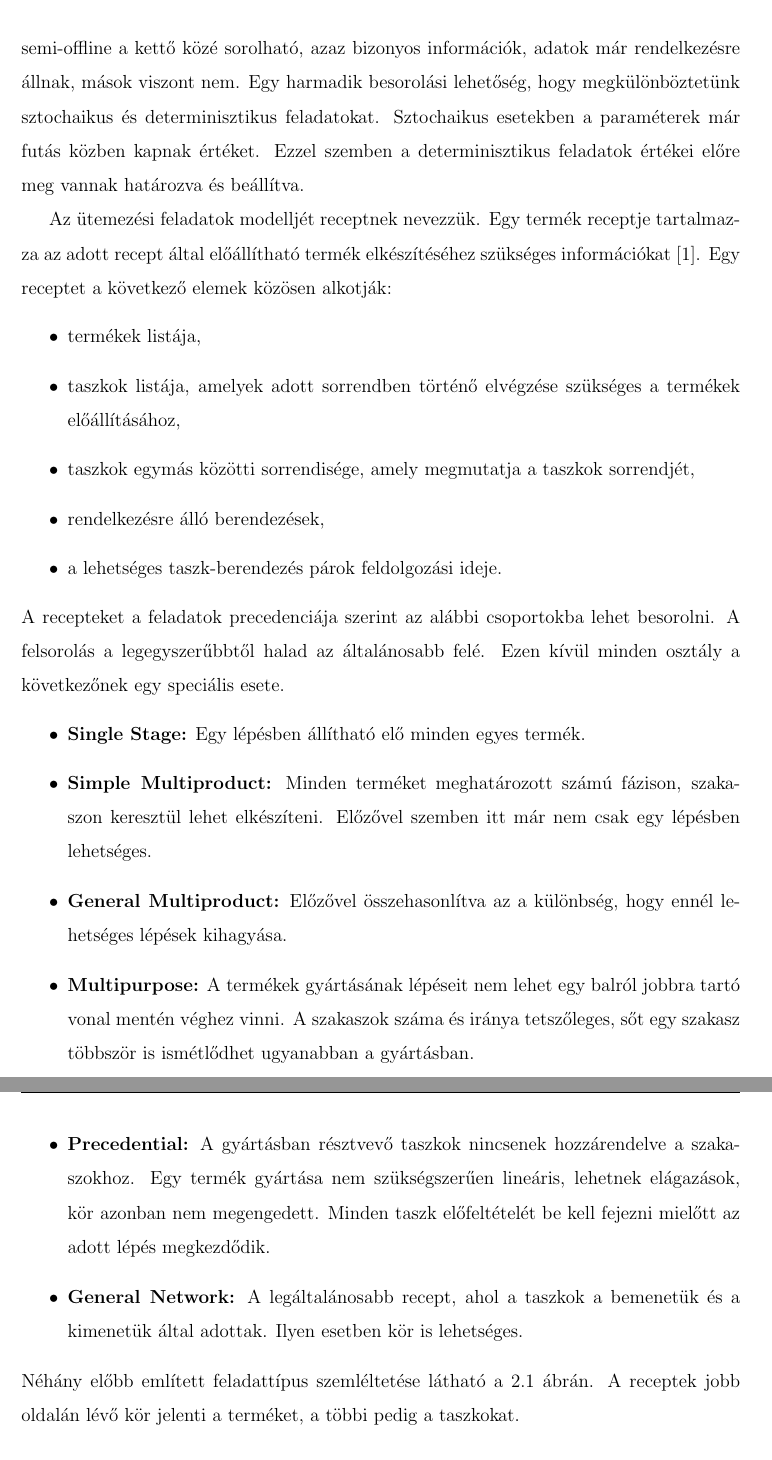
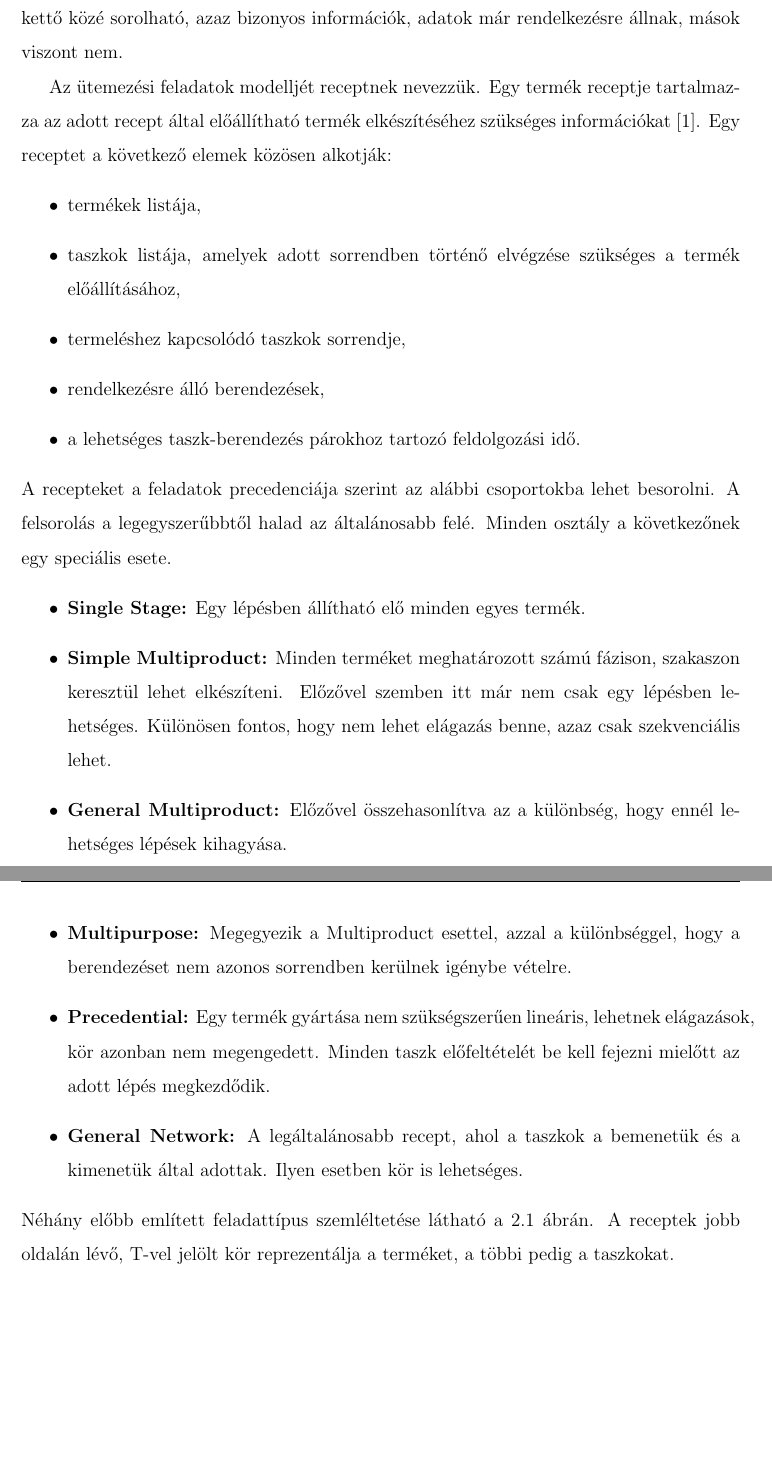
Before and after one commit to Gergo1912/Szakdolgozat, a LaTeX document (Szakdolgozat.tex, which reads Irodalmi_attekintes.tex): two parts of pages 12 and 13 of 63, joined at a grey line, cut so that both start at the same text, the shorter picture padded with empty space. Compiled offline with pdfLaTeX.

Commit message:
2. fejezet javítás v1

```diff
--- a/Irodalmi_attekintes.tex
+++ b/Irodalmi_attekintes.tex
@@ -4,24 +5,24 @@ Az ipari folyamatokat gyártásnak nevezzük, amely során az elkészítendő te
 
-Az ipari folyamatokat többféleképpen lehet csoportosítani. Az egyik felosztási módszer szerint folyamatos és szakaszos üzemű rendszerek csoportjára bontjuk őket. Az első típusban az anyag folyamatosan kerül a rendszerbe, a másodikban pedig ez a folyamat lépésekben valósul meg. A munkám az utóbbi típusba tartozó feladatokra koncentrál. Másik lehetséges felosztás az, amikor online, offline, és semi-offline kategóriákba vannak a feladatok besorolva. Az offline esetben minden szükséges bemeneti adat rendelkezésre áll az optimalizálás idejében. Az online ezzel szemben úgy működik, hogy előbb kell döntéseket meghozni, minthogy adott paraméterekhez tartozó értékekre fény derülne. A semi-offline a kettő közé sorolható, azaz bizonyos információk, adatok már rendelkezésre állnak, mások viszont nem. Egy harmadik besorolási lehetőség, hogy megkülönböztetünk sztochaikus és determinisztikus feladatokat. Sztochaikus esetekben a paraméterek már futás közben kapnak értéket. Ezzel szemben a determinisztikus feladatok értékei előre meg vannak határozva és beállítva.
+Az ipari folyamatokat többféleképpen lehet csoportosítani. Az egyik felosztási módszer szerint folyamatos és szakaszos üzemű rendszerek csoportjára bontjuk őket. Az első típusban az anyag folyamatosan kerül a rendszerbe, a másodikban pedig ez a folyamat lépésekben valósul meg. A munkám az utóbbi típusba tartozó feladatokra koncentrál. Másik lehetséges felosztás az, amikor online, offline, és semi-offline kategóriákba vannak a feladatok besorolva. Az offline esetben minden szükséges bemeneti adat rendelkezésre áll az optimalizálás idejében. Ezzel szemben az online esetben előbb kell a döntéseket meghozni, minthogy az adott paraméterekhez tartozó értékekre fény derülne. A semi-offline a kettő közé sorolható, azaz bizonyos információk, adatok már rendelkezésre állnak, mások viszont nem.
 
 Az ütemezési feladatok modelljét receptnek nevezzük. Egy termék receptje tartalmazza az adott recept által előállítható termék elkészítéséhez szükséges információkat\cite{Hegyhati}. Egy receptet a következő elemek közösen alkotják:
 \begin{itemize}
   \item termékek listája,
-  \item taszkok listája, amelyek adott sorrendben történő elvégzése szükséges a termékek előállításához,
-  \item taszkok egymás közötti sorrendisége, amely megmutatja a taszkok sorrendjét,
+  \item taszkok listája, amelyek adott sorrendben történő elvégzése szükséges a termék előállításához,
+  \item termeléshez kapcsolódó taszkok sorrendje,
   \item rendelkezésre álló berendezések,
-  \item a lehetséges taszk-berendezés párok feldolgozási ideje.
+  \item a lehetséges taszk-berendezés párokhoz tartozó feldolgozási idő.
 \end{itemize}
-A recepteket a feladatok precedenciája szerint az alábbi csoportokba lehet besorolni. A felsorolás a legegyszerűbbtől halad az általánosabb felé. Ezen kívül minden osztály a következőnek egy speciális esete.
+A recepteket a feladatok precedenciája szerint az alábbi csoportokba lehet besorolni. A felsorolás a legegyszerűbbtől halad az általánosabb felé. Minden osztály a következőnek egy speciális esete.
 \begin{itemize}
 	\item \textbf{Single Stage:} Egy lépésben állítható elő minden egyes termék.
-	\item \textbf{Simple Multiproduct:} Minden terméket meghatározott számú fázison, szakaszon keresztül lehet elkészíteni. Előzővel szemben itt már nem csak egy lépésben lehetséges.
+	\item \textbf{Simple Multiproduct:} Minden terméket meghatározott számú fázison, szakaszon keresztül lehet elkészíteni. Előzővel szemben itt már nem csak egy lépésben lehetséges. Különösen fontos, hogy nem lehet elágazás benne, azaz csak szekvenciális lehet.
 	\item \textbf{General Multiproduct:} Előzővel összehasonlítva az a különbség, hogy ennél lehetséges lépések kihagyása.
-	\item \textbf{Multipurpose:} A termékek gyártásának lépéseit nem lehet egy balról jobbra tartó vonal mentén véghez vinni. A szakaszok száma és iránya tetszőleges, sőt egy szakasz többször is ismétlődhet ugyanabban a gyártásban.
-	\item \textbf{Precedential:} A gyártásban résztvevő taszkok nincsenek hozzárendelve a szakaszokhoz. Egy termék gyártása nem szükségszerűen lineáris, lehetnek elágazások, kör azonban nem megengedett. Minden taszk előfeltételét be kell fejezni mielőtt az adott lépés megkezdődik.
+	\item \textbf{Multipurpose:} Megegyezik a Multiproduct esettel, azzal a különbséggel, hogy a berendezéset nem azonos sorrendben kerülnek igénybe vételre.
+	\item \textbf{Precedential:} Egy termék gyártása nem szükségszerűen lineáris, lehetnek elágazások, kör azonban nem megengedett. Minden taszk előfeltételét be kell fejezni mielőtt az adott lépés megkezdődik.
 	\item \textbf{General Network:} A legáltalánosabb recept, ahol a taszkok a bemenetük és a kimenetük által adottak. Ilyen esetben kör is lehetséges.
 \end{itemize}
-Néhány előbb említett feladattípus szemléltetése látható a~\ref{receptek} ábrán. A receptek jobb oldalán lévő kör jelenti a terméket, a többi pedig a taszkokat.
+Néhány előbb említett feladattípus szemléltetése látható a~\ref{receptek} ábrán. A receptek jobb oldalán lévő, T-vel jelölt kör reprezentálja a terméket, a többi pedig a taszkokat.
 \begin{figure}[H]
 \begin{center}
 \includegraphics[scale=0.7]{receptek}
```
Also changed, not shown: Abrak/receptek.pdf, Szakdolgozat.pdf, Irodalmi_attekintes.tex (37 more changed lines), 3 other files.
